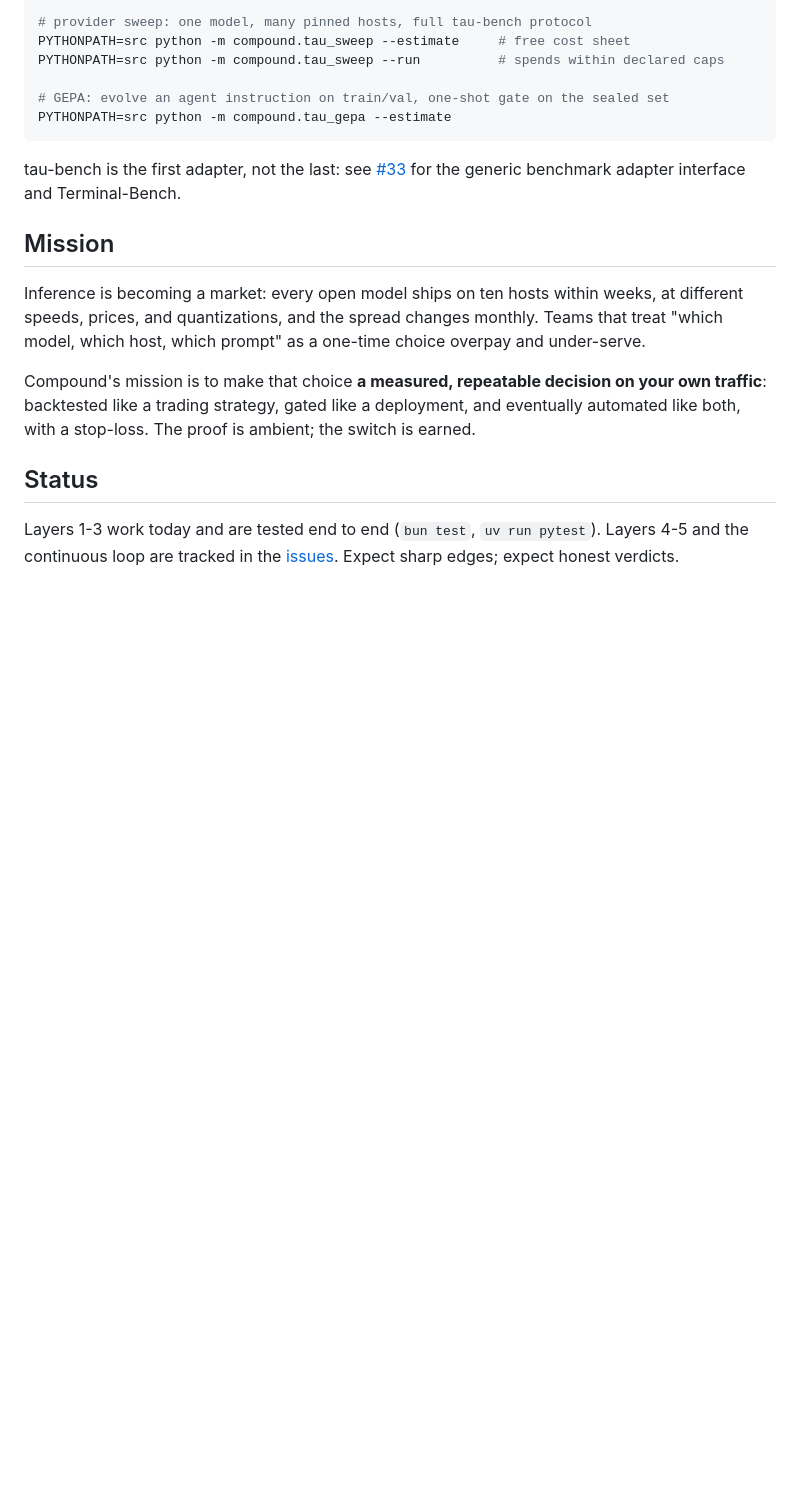
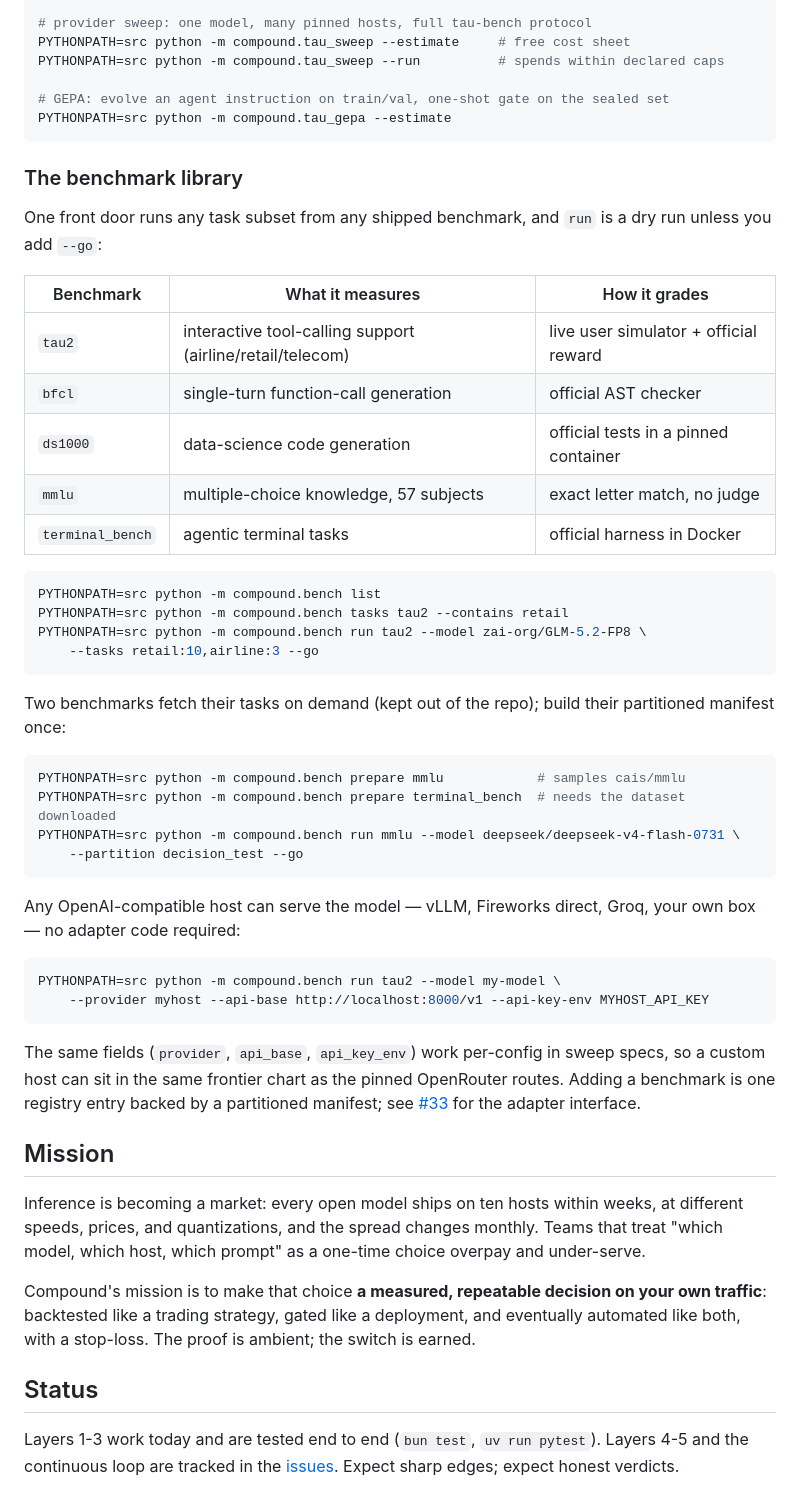
Before and after one commit to aktasbatuhan/compound, a Markdown page: README.md, the part around one of its changes. Rendered like a GitHub page; blank space fills up the shorter version.

````diff
--- a/README.md
+++ b/README.md
@@ -161,9 +172,50 @@ PYTHONPATH=src python -m compound.tau_sweep --run          # spends within decla
 PYTHONPATH=src python -m compound.tau_gepa --estimate
 ```
 
-tau-bench is the first adapter, not the last: see
-[#33](https://github.com/aktasbatuhan/compound/issues/33) for the generic benchmark
-adapter interface and Terminal-Bench.
+### The benchmark library
+
+One front door runs any task subset from any shipped benchmark, and `run` is a
+dry run unless you add `--go`:
+
+| Benchmark | What it measures | How it grades |
+|---|---|---|
+| `tau2` | interactive tool-calling support (airline/retail/telecom) | live user simulator + official reward |
+| `bfcl` | single-turn function-call generation | official AST checker |
+| `ds1000` | data-science code generation | official tests in a pinned container |
+| `mmlu` | multiple-choice knowledge, 57 subjects | exact letter match, no judge |
+| `terminal_bench` | agentic terminal tasks | official harness in Docker |
+
+```bash
+PYTHONPATH=src python -m compound.bench list
+PYTHONPATH=src python -m compound.bench tasks tau2 --contains retail
+PYTHONPATH=src python -m compound.bench run tau2 --model zai-org/GLM-5.2-FP8 \
+    --tasks retail:10,airline:3 --go
+```
+
+Two benchmarks fetch their tasks on demand (kept out of the repo); build their
+partitioned manifest once:
+
+```bash
+PYTHONPATH=src python -m compound.bench prepare mmlu            # samples cais/mmlu
+PYTHONPATH=src python -m compound.bench prepare terminal_bench  # needs the dataset downloaded
+PYTHONPATH=src python -m compound.bench run mmlu --model deepseek/deepseek-v4-flash-0731 \
+    --partition decision_test --go
+```
+
+Any OpenAI-compatible host can serve the model — vLLM, Fireworks direct, Groq,
+your own box — no adapter code required:
+
+```bash
+PYTHONPATH=src python -m compound.bench run tau2 --model my-model \
+    --provider myhost --api-base http://localhost:8000/v1 --api-key-env MYHOST_API_KEY
+```
+
+The same fields (`provider`, `api_base`, `api_key_env`) work per-config in sweep
+specs, so a custom host can sit in the same frontier chart as the pinned
+OpenRouter routes. Adding a benchmark is one registry entry backed by a
+partitioned manifest; see
+[#33](https://github.com/aktasbatuhan/compound/issues/33) for the adapter
+interface.
 
 ## Mission
 
````
Also changed, not shown: other parts of README.md (+23 -12 lines), assets/frontier-dark.png, assets/frontier-light.png, assets/speed-dark.png, assets/speed-light.png, 2 other files.
